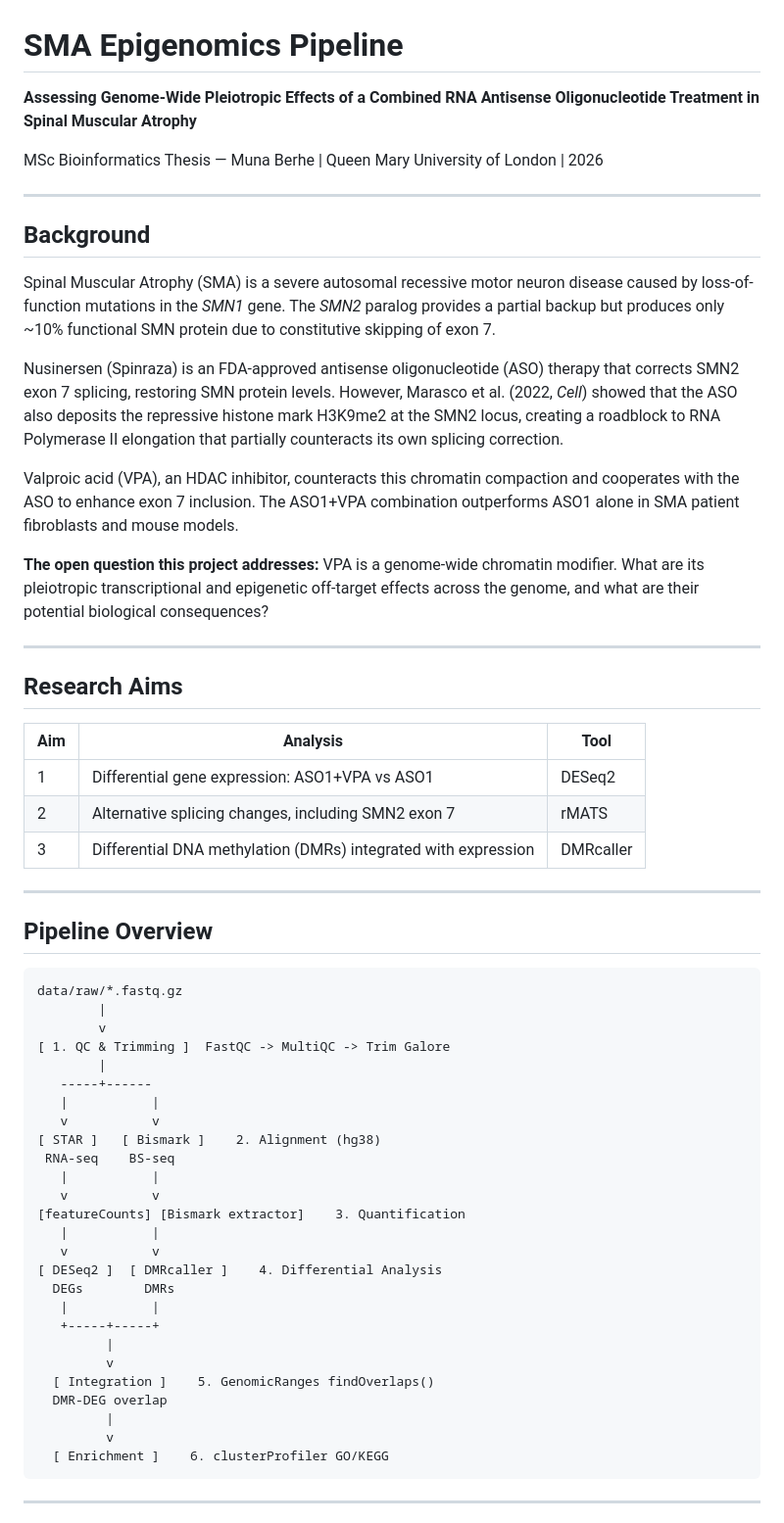
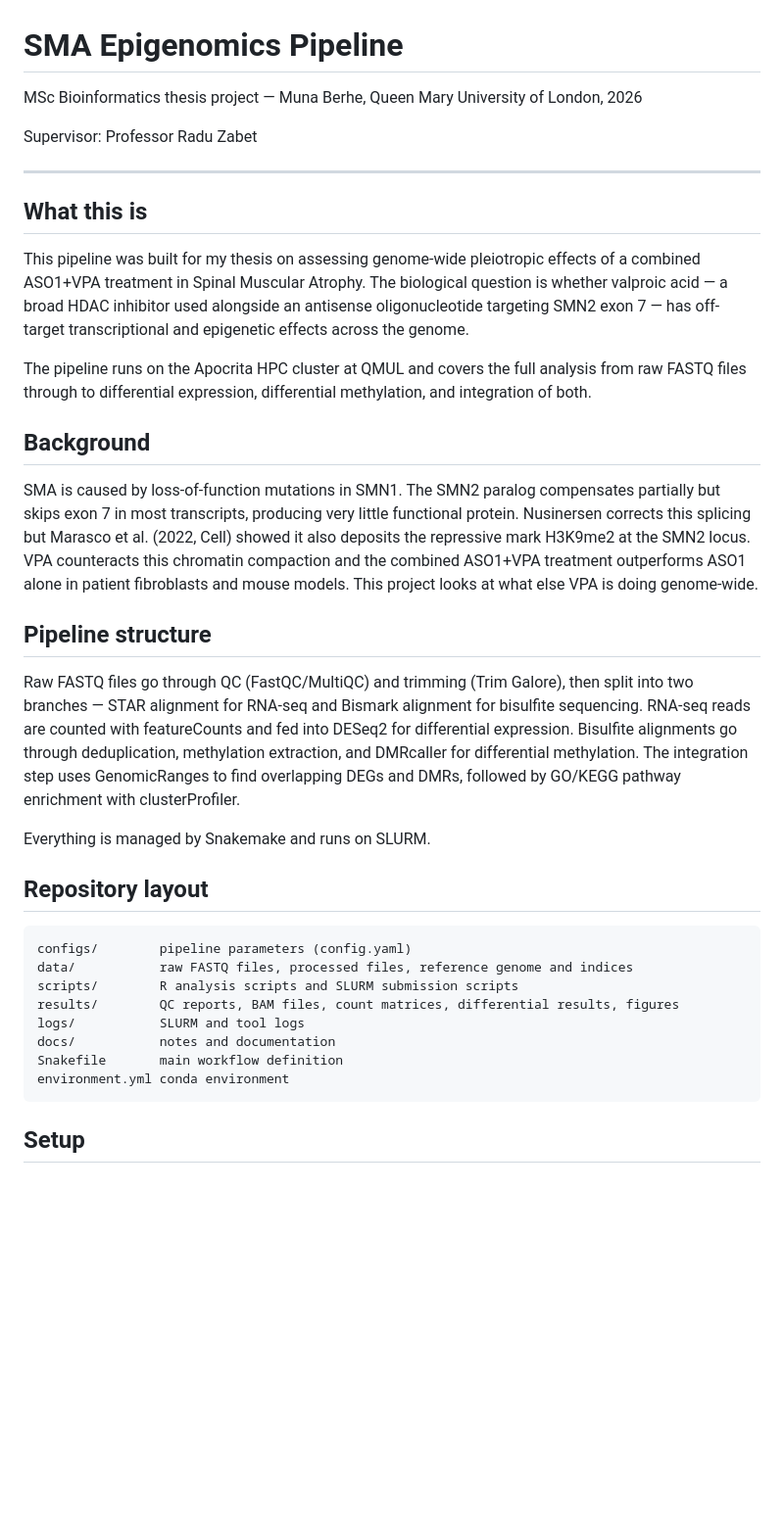
Before and after one commit to munaberhe/sma_epigenomics_pipeline, a Markdown page: README.md, the part around one of its changes. Shown at 98% size. Rendered like a GitHub page; blank space fills up the shorter version.

Commit message:
update README and CHANGELOG

````diff
--- a/README.md
+++ b/README.md
@@ -1,62 +1,38 @@
 # SMA Epigenomics Pipeline
 
-**Assessing Genome-Wide Pleiotropic Effects of a Combined RNA Antisense Oligonucleotide Treatment in Spinal Muscular Atrophy**
+MSc Bioinformatics thesis project — Muna Berhe, Queen Mary University of London, 2026
 
-MSc Bioinformatics Thesis — Muna Berhe | Queen Mary University of London | 2026
+Supervisor: Professor Radu Zabet
 
 ---
 
+## What this is
+
+This pipeline was built for my thesis on assessing genome-wide pleiotropic effects of a combined ASO1+VPA treatment in Spinal Muscular Atrophy. The biological question is whether valproic acid — a broad HDAC inhibitor used alongside an antisense oligonucleotide targeting SMN2 exon 7 — has off-target transcriptional and epigenetic effects across the genome.
+
+The pipeline runs on the Apocrita HPC cluster at QMUL and covers the full analysis from raw FASTQ files through to differential expression, differential methylation, and integration of both.
+
 ## Background
 
-Spinal Muscular Atrophy (SMA) is a severe autosomal recessive motor neuron disease caused by loss-of-function mutations in the *SMN1* gene. The *SMN2* paralog provides a partial backup but produces only ~10% functional SMN protein due to constitutive skipping of exon 7.
+SMA is caused by loss-of-function mutations in SMN1. The SMN2 paralog compensates partially but skips exon 7 in most transcripts, producing very little functional protein. Nusinersen corrects this splicing but Marasco et al. (2022, Cell) showed it also deposits the repressive mark H3K9me2 at the SMN2 locus. VPA counteracts this chromatin compaction and the combined ASO1+VPA treatment outperforms ASO1 alone in patient fibroblasts and mouse models. This project looks at what else VPA is doing genome-wide.
 
-Nusinersen (Spinraza) is an FDA-approved antisense oligonucleotide (ASO) therapy that corrects SMN2 exon 7 splicing, restoring SMN protein levels. However, Marasco et al. (2022, *Cell*) showed that the ASO also deposits the repressive histone mark H3K9me2 at the SMN2 locus, creating a roadblock to RNA Polymerase II elongation that partially counteracts its own splicing correction.
+## Pipeline structure
 
-Valproic acid (VPA), an HDAC inhibitor, counteracts this chromatin compaction and cooperates with the ASO to enhance exon 7 inclusion. The ASO1+VPA combination outperforms ASO1 alone in SMA patient fibroblasts and mouse models.
+Raw FASTQ files go through QC (FastQC/MultiQC) and trimming (Trim Galore), then split into two branches — STAR alignment for RNA-seq and Bismark alignment for bisulfite sequencing. RNA-seq reads are counted with featureCounts and fed into DESeq2 for differential expression. Bisulfite alignments go through deduplication, methylation extraction, and DMRcaller for differential methylation. The integration step uses GenomicRanges to find overlapping DEGs and DMRs, followed by GO/KEGG pathway enrichment with clusterProfiler.
 
-**The open question this project addresses:** VPA is a genome-wide chromatin modifier. What are its pleiotropic transcriptional and epigenetic off-target effects across the genome, and what are their potential biological consequences?
+Everything is managed by Snakemake and runs on SLURM.
 
----
-
-## Research Aims
-
-| Aim | Analysis | Tool |
-|-----|----------|------|
-| 1 | Differential gene expression: ASO1+VPA vs ASO1 | DESeq2 |
-| 2 | Alternative splicing changes, including SMN2 exon 7 | rMATS |
-| 3 | Differential DNA methylation (DMRs) integrated with expression | DMRcaller |
-
----
-
-## Pipeline Overview
+## Repository layout
 ```
-data/raw/*.fastq.gz
-        |
-        v
-[ 1. QC & Trimming ]  FastQC -> MultiQC -> Trim Galore
-        |
-   -----+------
-   |           |
-   v           v
-[ STAR ]   [ Bismark ]    2. Alignment (hg38)
- RNA-seq    BS-seq
-   |           |
-   v           v
-[featureCounts] [Bismark extractor]    3. Quantification
-   |           |
-   v           v
-[ DESeq2 ]  [ DMRcaller ]    4. Differential Analysis
-  DEGs        DMRs
-   |           |
-   +-----+-----+
-         |
-         v
-  [ Integration ]    5. GenomicRanges findOverlaps()
-  DMR-DEG overlap
-         |
-         v
-  [ Enrichment ]    6. clusterProfiler GO/KEGG
+configs/        pipeline parameters (config.yaml)
+data/           raw FASTQ files, processed files, reference genome and indices
+scripts/        R analysis scripts and SLURM submission scripts
+results/        QC reports, BAM files, count matrices, differential results, figures
+logs/           SLURM and tool logs
+docs/           notes and documentation
+Snakefile       main workflow definition
+environment.yml conda environment
 ```
 
----
+## Setup
 
````
Also changed, not shown: other parts of README.md (+20 -144 lines).
